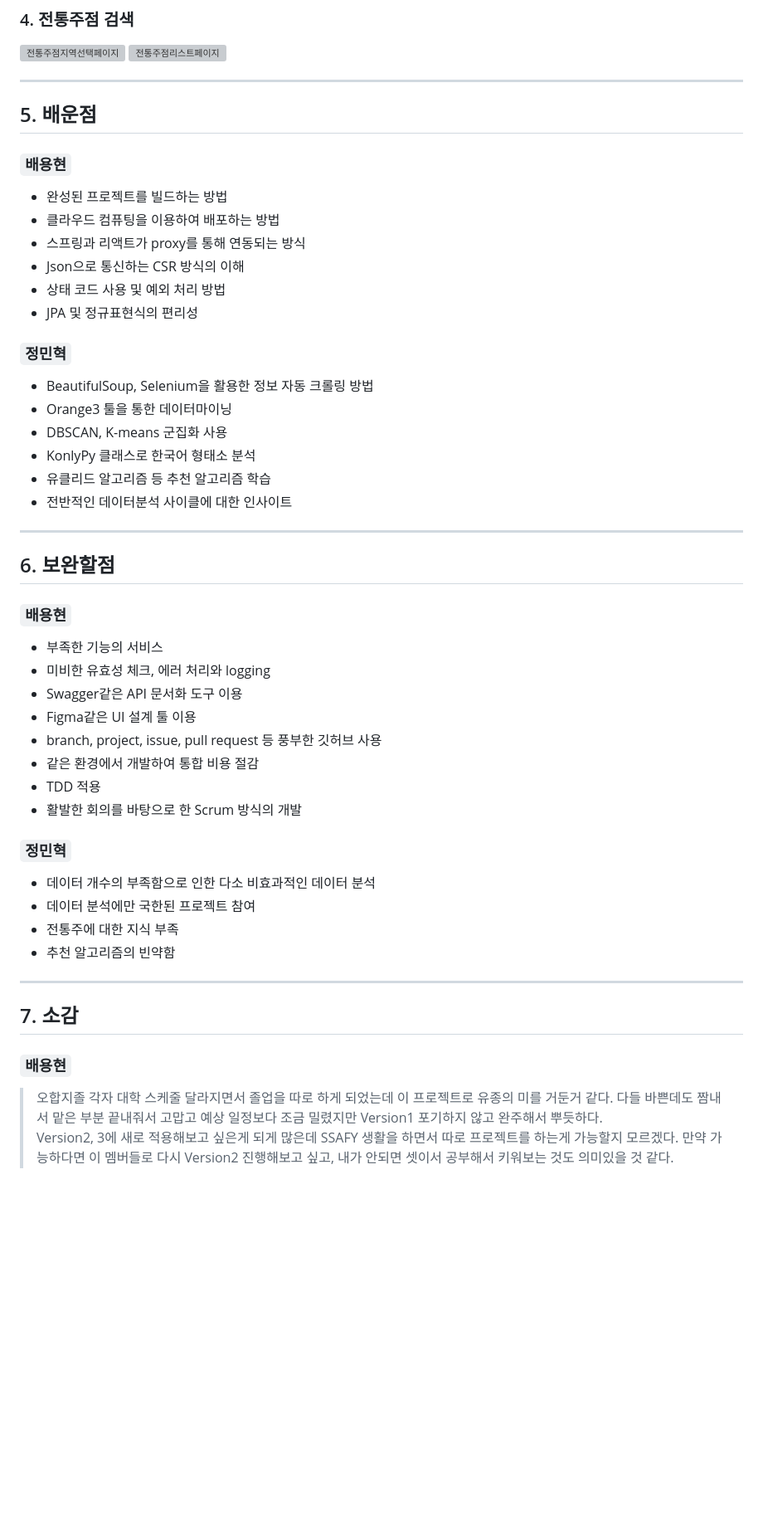
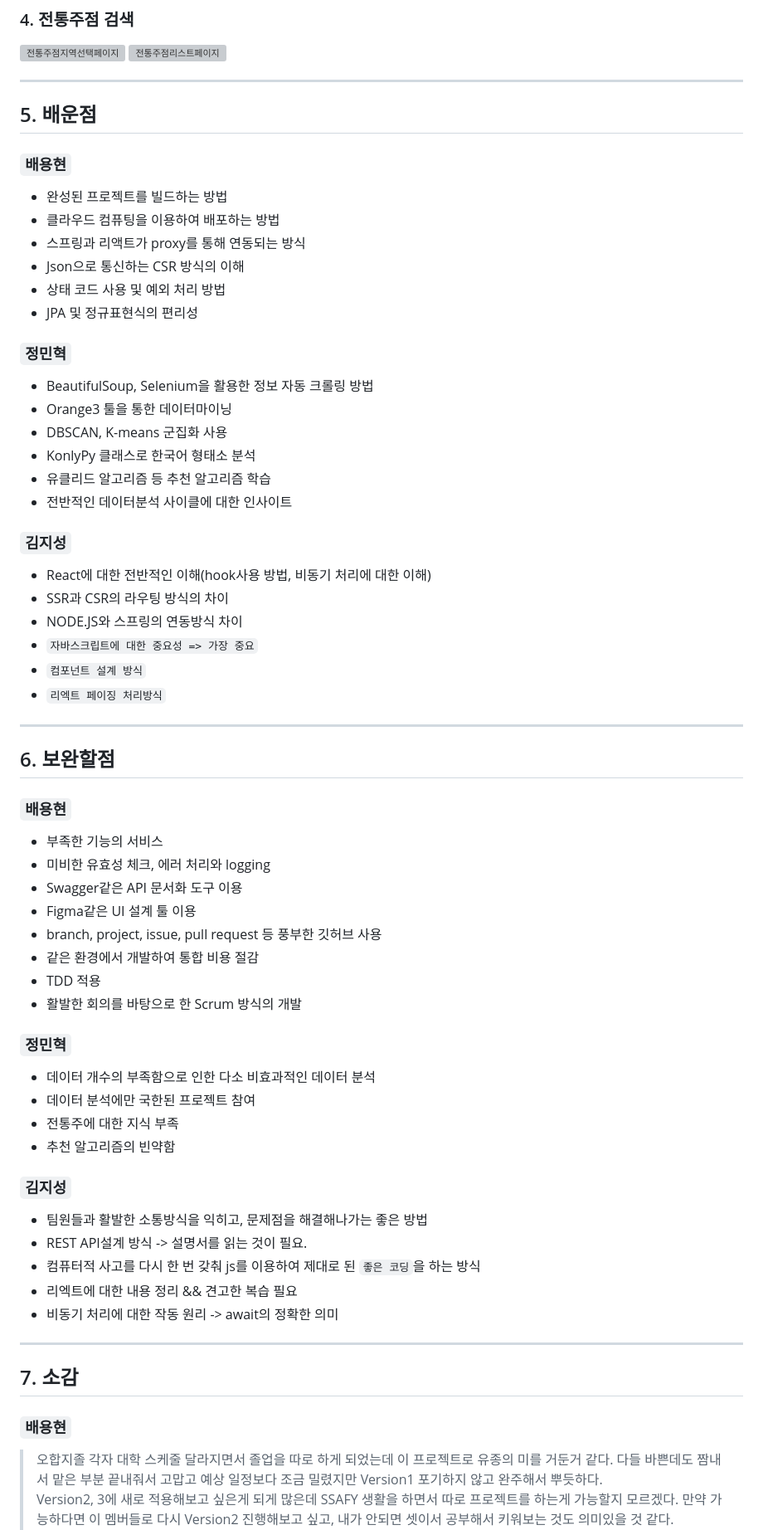
Before and after one commit to byh9811/traditional-liquor-recommendation-service, a Markdown page: README.md, the part around the change printed below. Shown: that part at 83% size. Drawn GitHub-style; blank space fills up the shorter version; grey boxes are pictures that could not be loaded.

Commit message:
Update README.md
README.md update..!

```diff
--- a/README.md
+++ b/README.md
@@ -103,11 +106,12 @@
 ![전통주점지역선택페이지](https://user-images.githubusercontent.com/50614241/212531717-1615bbd1-9228-4dc5-bb15-6b25102d651b.png)
 ![전통주점리스트페이지](https://user-images.githubusercontent.com/50614241/213473195-e0e0e0a5-6ce4-43ab-9c93-a929b0a4b57a.png)
 
-----------------
+---
 
 ## 5. 배운점
 
 ### `배용현`
+
 - 완성된 프로젝트를 빌드하는 방법
 - 클라우드 컴퓨팅을 이용하여 배포하는 방법
 - 스프링과 리액트가 proxy를 통해 연동되는 방식
@@ -116,17 +120,29 @@
 - JPA 및 정규표현식의 편리성
 
 ### `정민혁`
+
 - BeautifulSoup, Selenium을 활용한 정보 자동 크롤링 방법
 - Orange3 툴을 통한 데이터마이닝
 - DBSCAN, K-means 군집화 사용
 - KonlyPy 클래스로 한국어 형태소 분석
 - 유클리드 알고리즘 등 추천 알고리즘 학습
 - 전반적인 데이터분석 사이클에 대한 인사이트
-----------------
+
+### `김지성`
+
+- React에 대한 전반적인 이해(hook사용 방법, 비동기 처리에 대한 이해)
+- SSR과 CSR의 라우팅 방식의 차이
+- NODE.JS와 스프링의 연동방식 차이
+- `자바스크립트에 대한 중요성 => 가장 중요`
+- `컴포넌트 설계 방식`
+- `리엑트 페이징 처리방식`
+
+---
 
 ## 6. 보완할점
 
 ### `배용현`
+
 - 부족한 기능의 서비스
 - 미비한 유효성 체크, 에러 처리와 logging
 - Swagger같은 API 문서화 도구 이용
@@ -137,15 +153,26 @@
 - 활발한 회의를 바탕으로 한 Scrum 방식의 개발
 
 ### `정민혁`
+
 - 데이터 개수의 부족함으로 인한 다소 비효과적인 데이터 분석
 - 데이터 분석에만 국한된 프로젝트 참여
 - 전통주에 대한 지식 부족
 - 추천 알고리즘의 빈약함
-------------------
+
+### `김지성`
+
+- 팀원들과 활발한 소통방식을 익히고, 문제점을 해결해나가는 좋은 방법
+- REST API설계 방식 -> 설명서를 읽는 것이 필요.
+- 컴퓨터적 사고를 다시 한 번 갖춰 js를 이용하여 제대로 된 `좋은 코딩`을 하는 방식
+- 리엑트에 대한 내용 정리 && 견고한 복습 필요
+- 비동기 처리에 대한 작동 원리 -> await의 정확한 의미
+
+---
 
 ## 7. 소감
 
 ### `배용현`
+
 > 오합지졸 각자 대학 스케줄 달라지면서 졸업을 따로 하게 되었는데 이 프로젝트로 유종의 미를 거둔거 같다. 다들 바쁜데도 짬내서 맡은 부분 끝내줘서 고맙고 예상 일정보다 조금 밀렸지만 Version1 포기하지 않고 완주해서 뿌듯하다.
 > Version2, 3에 새로 적용해보고 싶은게 되게 많은데 SSAFY 생활을 하면서 따로 프로젝트를 하는게 가능할지 모르겠다. 만약 가능하다면 이 멤버들로 다시 Version2 진행해보고 싶고, 내가 안되면 셋이서 공부해서 키워보는 것도 의미있을 것 같다.
 > 다들 수고했고 이 프로젝트를 발판삼아 많이 성장해서 원하는 기업에 취직했으면 좋겠다.
```
Also changed, not shown: other parts of README.md (+32 -21 lines).
